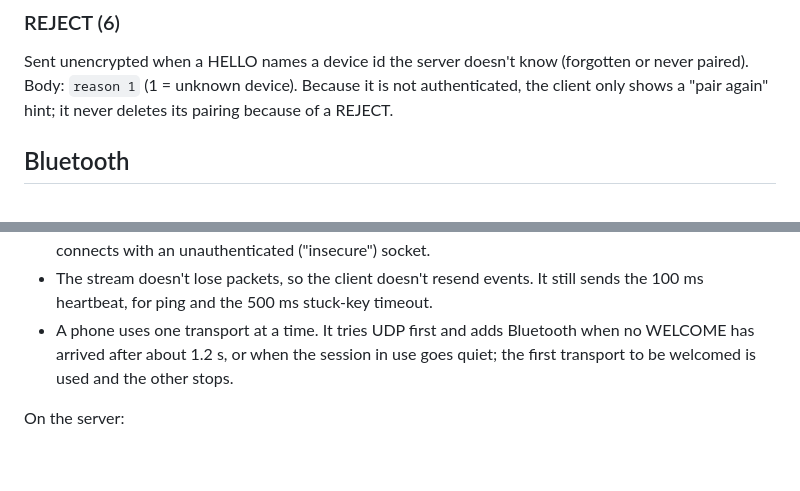
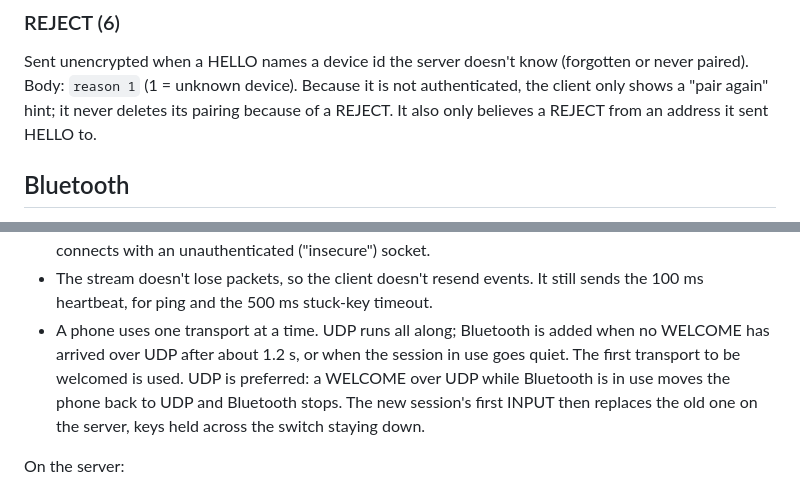
Before and after one commit to gladimdim/omakey-omarchy-plugin, a Markdown page: docs/PROTOCOL.md, 2 parts joined by grey strips. GitHub-like rendering; blank space fills up the shorter version.

Commit message:
Protocol: UDP is preferred over Bluetooth; REJECT only from a HELLO address
Co-Authored-By: Claude Opus 5.5 <noreply@anthropic.com>

```diff
--- a/docs/PROTOCOL.md
+++ b/docs/PROTOCOL.md
@@ -223,6 +223,7 @@ Sent unencrypted when a HELLO names a device id the server doesn't know
 (forgotten or never paired). Body: `reason 1` (1 = unknown device).
 Because it is not authenticated, the client only shows a "pair again" hint;
 it never deletes its pairing because of a REJECT.
+It also only believes a REJECT from an address it sent HELLO to.
 
 ## Bluetooth
 
@@ -240,10 +241,13 @@ look it up over SDP) at the address from `b` or `bt_address`.
   ("insecure") socket.
 - The stream doesn't lose packets, so the client doesn't resend events. It
   still sends the 100 ms heartbeat, for ping and the 500 ms stuck-key timeout.
-- A phone uses one transport at a time. It tries UDP first and adds
-  Bluetooth when no WELCOME has arrived after about 1.2 s, or when the
-  session in use goes quiet; the first transport to be welcomed is used and
-  the other stops.
+- A phone uses one transport at a time. UDP runs all along; Bluetooth is
+  added when no WELCOME has arrived over UDP after about 1.2 s, or when the
+  session in use goes quiet. The first transport to be welcomed is used.
+  UDP is preferred: a WELCOME over UDP while Bluetooth is in use moves the
+  phone back to UDP and Bluetooth stops. The new session's first INPUT then
+  replaces the old one on the server, keys held across the switch staying
+  down.
 
 On the server:
 
```
